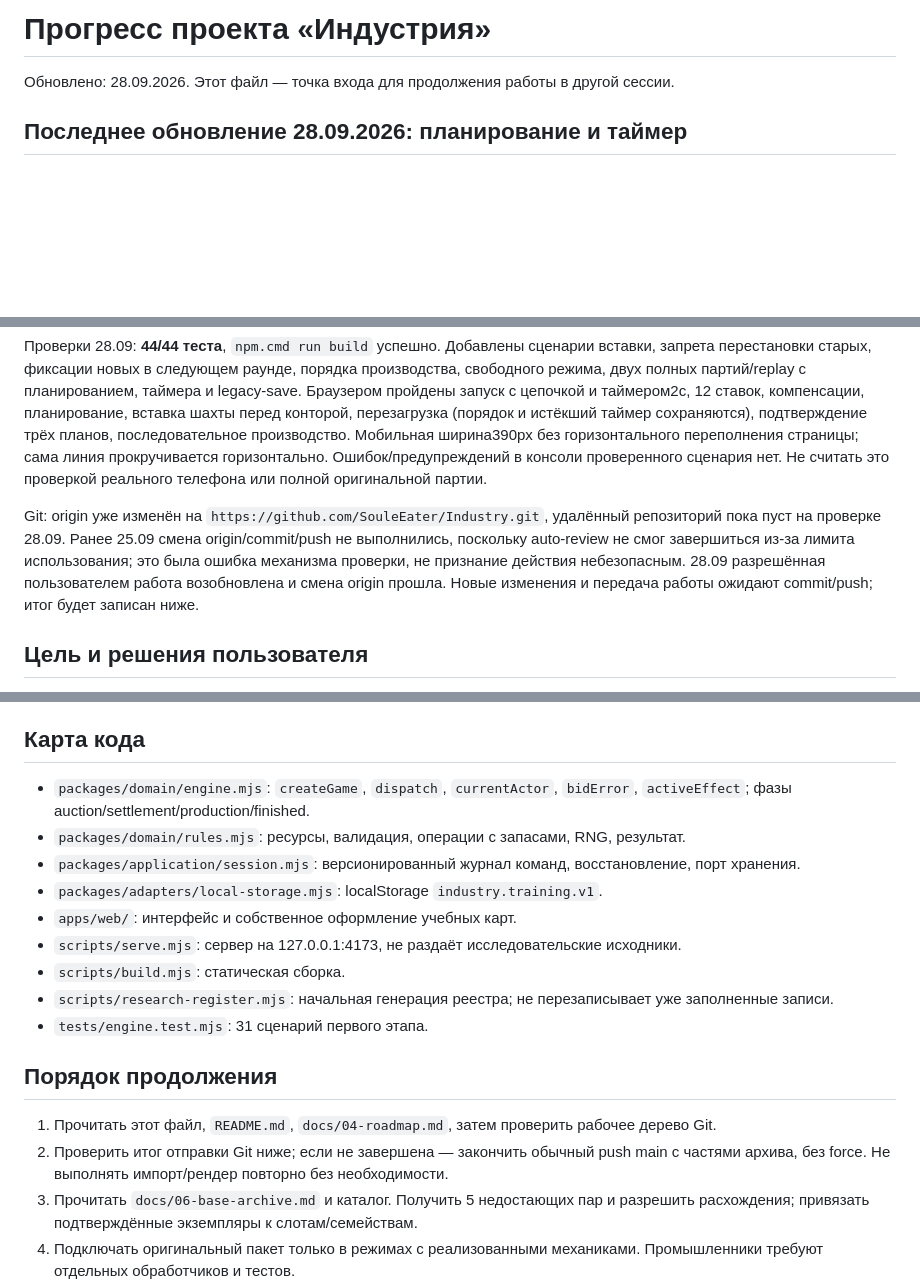
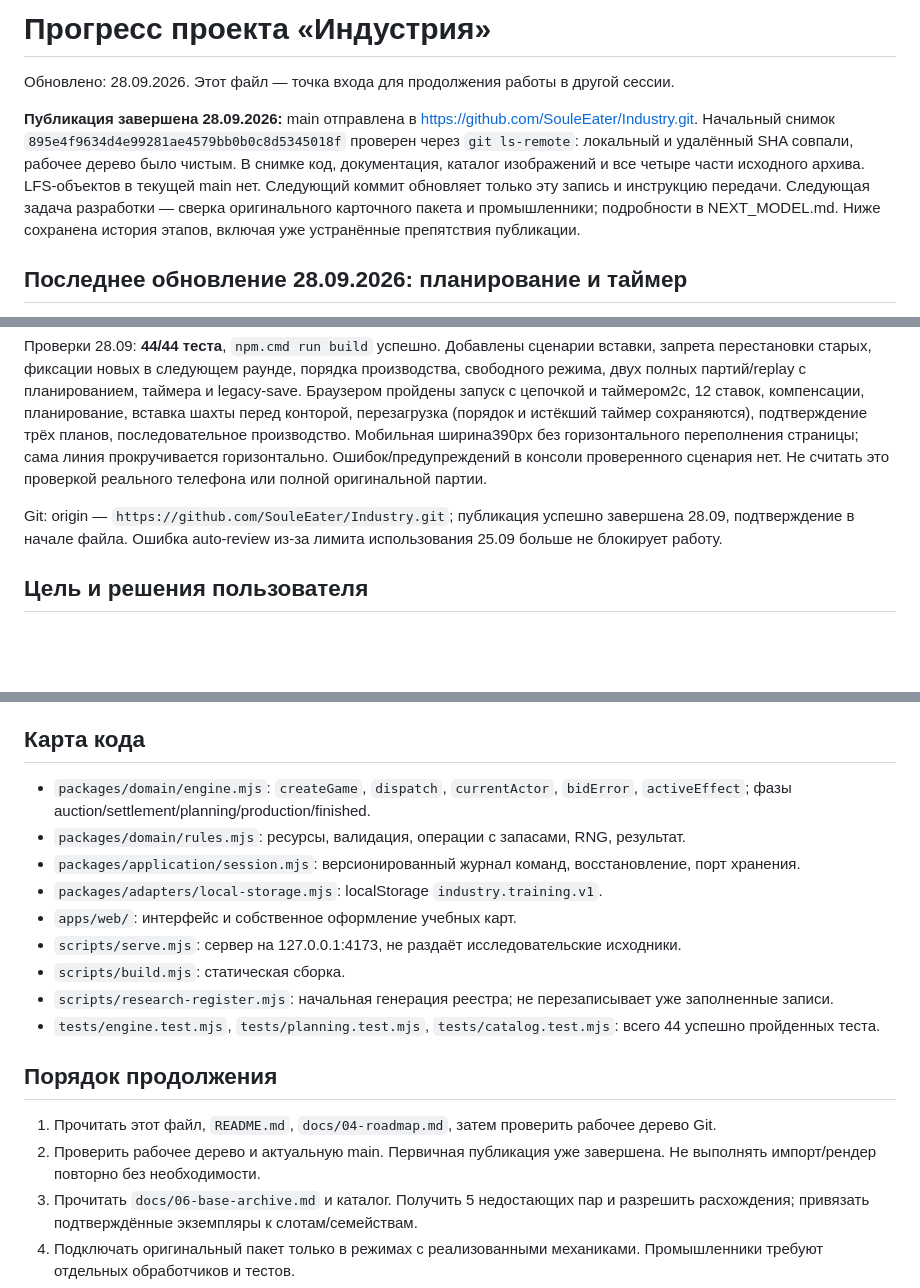
Before and after one commit to SouleEater/Industry, a Markdown page: PROGRESS.md, 3 parts joined by grey strips. Drawn GitHub-style; blank space fills up the shorter version.

Commit message:
Record verified GitHub publication and next development steps

```diff
--- a/PROGRESS.md
+++ b/PROGRESS.md
@@ -1,6 +1,8 @@
 # Прогресс проекта «Индустрия»
 
 Обновлено: 28.09.2026. Этот файл — точка входа для продолжения работы в другой сессии.
+
+**Публикация завершена 28.09.2026:** main отправлена в https://github.com/SouleEater/Industry.git. Начальный снимок `895e4f9634d4e99281ae4579bb0b0c8d5345018f` проверен через `git ls-remote`: локальный и удалённый SHA совпали, рабочее дерево было чистым. В снимке код, документация, каталог изображений и все четыре части исходного архива. LFS-объектов в текущей main нет. Следующий коммит обновляет только эту запись и инструкцию передачи. Следующая задача разработки — сверка оригинального карточного пакета и промышленники; подробности в NEXT_MODEL.md. Ниже сохранена история этапов, включая уже устранённые препятствия публикации.
 
 ## Последнее обновление 28.09.2026: планирование и таймер
 
@@ -12,7 +14,7 @@
 
 Проверки 28.09: **44/44 теста**, `npm.cmd run build` успешно. Добавлены сценарии вставки, запрета перестановки старых, фиксации новых в следующем раунде, порядка производства, свободного режима, двух полных партий/replay с планированием, таймера и legacy-save. Браузером пройдены запуск с цепочкой и таймером2с, 12 ставок, компенсации, планирование, вставка шахты перед конторой, перезагрузка (порядок и истёкший таймер сохраняются), подтверждение трёх планов, последовательное производство. Мобильная ширина390px без горизонтального переполнения страницы; сама линия прокручивается горизонтально. Ошибок/предупреждений в консоли проверенного сценария нет. Не считать это проверкой реального телефона или полной оригинальной партии.
 
-Git: origin уже изменён на `https://github.com/SouleEater/Industry.git`, удалённый репозиторий пока пуст на проверке 28.09. Ранее 25.09 смена origin/commit/push не выполнились, поскольку auto-review не смог завершиться из-за лимита использования; это была ошибка механизма проверки, не признание действия небезопасным. 28.09 разрешённая пользователем работа возобновлена и смена origin прошла. Новые изменения и передача работы ожидают commit/push; итог будет записан ниже.
+Git: origin — `https://github.com/SouleEater/Industry.git`; публикация успешно завершена 28.09, подтверждение в начале файла. Ошибка auto-review из-за лимита использования 25.09 больше не блокирует работу.
 
 ## Цель и решения пользователя
 
@@ -68,7 +70,7 @@ Git: origin уже изменён на `https://github.com/SouleEater/Industry.g
 
 ## Карта кода
 
-- `packages/domain/engine.mjs`: `createGame`, `dispatch`, `currentActor`, `bidError`, `activeEffect`; фазы auction/settlement/production/finished.
+- `packages/domain/engine.mjs`: `createGame`, `dispatch`, `currentActor`, `bidError`, `activeEffect`; фазы auction/settlement/planning/production/finished.
 - `packages/domain/rules.mjs`: ресурсы, валидация, операции с запасами, RNG, результат.
 - `packages/application/session.mjs`: версионированный журнал команд, восстановление, порт хранения.
 - `packages/adapters/local-storage.mjs`: localStorage `industry.training.v1`.
@@ -76,12 +78,12 @@ Git: origin уже изменён на `https://github.com/SouleEater/Industry.g
 - `scripts/serve.mjs`: сервер на 127.0.0.1:4173, не раздаёт исследовательские исходники.
 - `scripts/build.mjs`: статическая сборка.
 - `scripts/research-register.mjs`: начальная генерация реестра; не перезаписывает уже заполненные записи.
-- `tests/engine.test.mjs`: 31 сценарий первого этапа.
+- `tests/engine.test.mjs`, `tests/planning.test.mjs`, `tests/catalog.test.mjs`: всего 44 успешно пройденных теста.
 
 ## Порядок продолжения
 
 1. Прочитать этот файл, `README.md`, `docs/04-roadmap.md`, затем проверить рабочее дерево Git.
-2. Проверить итог отправки Git ниже; если не завершена — закончить обычный push main с частями архива, без force. Не выполнять импорт/рендер повторно без необходимости.
+2. Проверить рабочее дерево и актуальную main. Первичная публикация уже завершена. Не выполнять импорт/рендер повторно без необходимости.
 3. Прочитать `docs/06-base-archive.md` и каталог. Получить 5 недостающих пар и разрешить расхождения; привязать подтверждённые экземпляры к слотам/семействам.
 4. Подключать оригинальный пакет только в режимах с реализованными механиками. Промышленники требуют отдельных обработчиков и тестов.
 5. Завершить базу: промышленники, агент для двоих, сверка партий; цепочка на учебном наборе уже реализована.
```
Also changed, not shown: other parts of PROGRESS.md (+2 -0 lines), NEXT_MODEL.md (+2 -0 lines).
